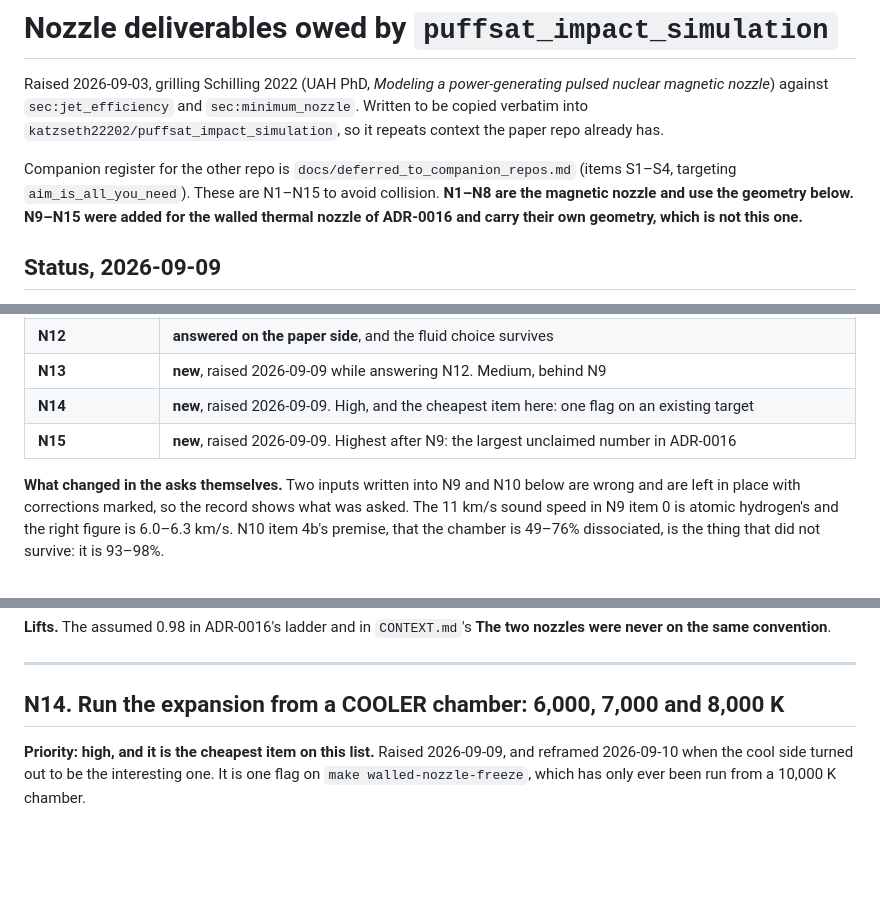
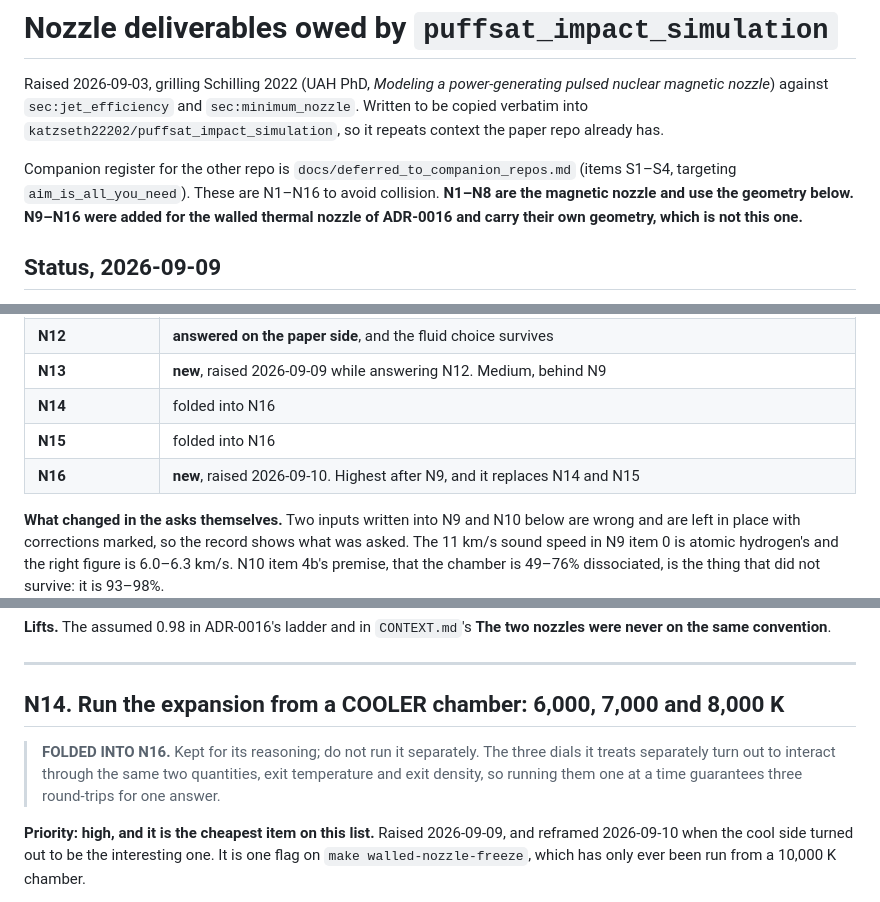
Before and after one commit to katzseth22202/Balloon-Pulse-Propulsion, a Markdown page: docs/nozzle_asks_for_impact_sim.md, 3 parts joined by grey strips. Drawn GitHub-style; blank space fills up the shorter version.

```diff
--- a/docs/nozzle_asks_for_impact_sim.md
+++ b/docs/nozzle_asks_for_impact_sim.md
@@ -6,8 +6,8 @@ copied verbatim into `katzseth22202/puffsat_impact_simulation`, so it repeats co
 paper repo already has.
 
 Companion register for the other repo is `docs/deferred_to_companion_repos.md` (items S1–S4,
-targeting `aim_is_all_you_need`). These are N1–N15 to avoid collision. **N1–N8 are the magnetic
-nozzle and use the geometry below. N9–N15 were added for the walled thermal nozzle of
+targeting `aim_is_all_you_need`). These are N1–N16 to avoid collision. **N1–N8 are the magnetic
+nozzle and use the geometry below. N9–N16 were added for the walled thermal nozzle of
 ADR-0016 and carry their own geometry, which is not this one.**
 
 ## Status, 2026-09-09
@@ -25,8 +25,9 @@ ADR-0016 and carry their own geometry, which is not this one.**
 | N11 | open, not started |
 | **N12** | **answered on the paper side**, and the fluid choice survives |
 | **N13** | **new**, raised 2026-09-09 while answering N12. Medium, behind N9 |
-| **N14** | **new**, raised 2026-09-09. High, and the cheapest item here: one flag on an existing target |
-| **N15** | **new**, raised 2026-09-09. Highest after N9: the largest unclaimed number in ADR-0016 |
+| **N14** | folded into N16 |
+| **N15** | folded into N16 |
+| **N16** | **new**, raised 2026-09-10. Highest after N9, and it replaces N14 and N15 |
 
 **What changed in the asks themselves.** Two inputs written into N9 and N10 below are wrong and
 are left in place with corrections marked, so the record shows what was asked. The
@@ -535,6 +536,10 @@ never on the same convention**.
 
 ## N14. Run the expansion from a COOLER chamber: 6,000, 7,000 and 8,000 K
 
+> **FOLDED INTO N16.** Kept for its reasoning; do not run it separately. The three dials it treats separately
+> turn out to interact through the same two quantities, exit temperature and exit
+> density, so running them one at a time guarantees three round-trips for one answer.
+
 **Priority: high, and it is the cheapest item on this list.** Raised 2026-09-09, and reframed
 2026-09-10 when the cool side turned out to be the interesting one. It is one flag on
 `make walled-nozzle-freeze`, which has only ever been run from a 10,000 K chamber.
```
Also changed, not shown: other parts of docs/nozzle_asks_for_impact_sim.md (+81 -0 lines).
